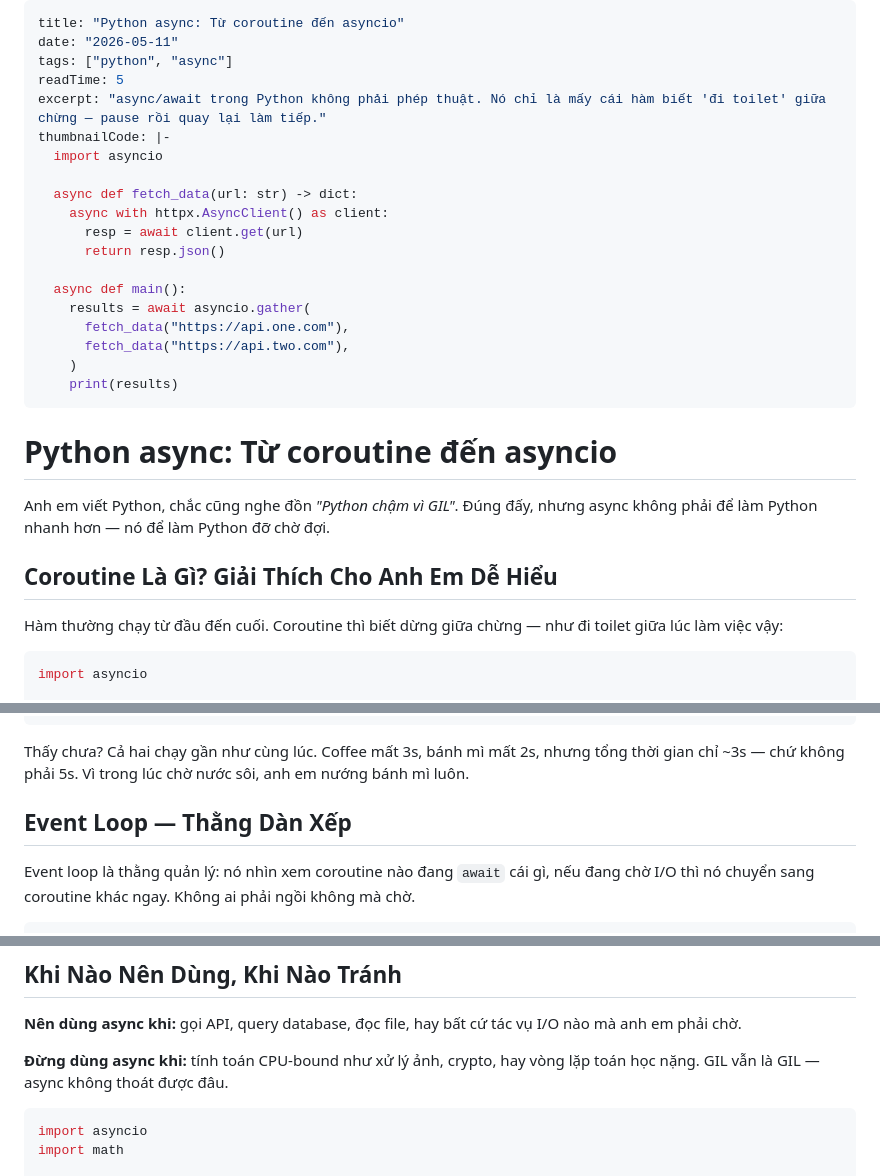
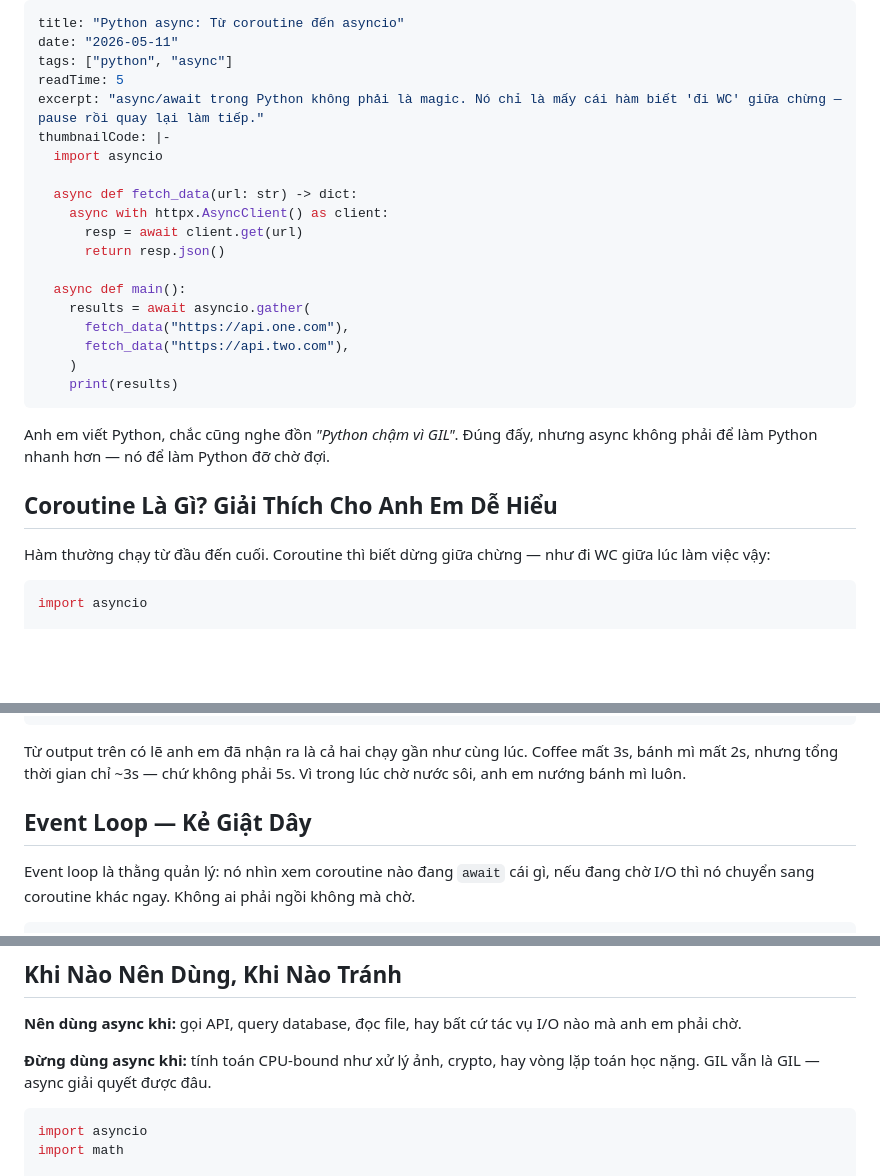
Before and after one commit to denislour/lektor, a Markdown page: posts/2026-05-11-python-async.md, 3 parts joined by grey strips. GitHub-like rendering; blank space fills up the shorter version.

````diff
--- a/posts/2026-05-11-python-async.md
+++ b/posts/2026-05-11-python-async.md
@@ -3,7 +3,7 @@ title: "Python async: Từ coroutine đến asyncio"
 date: "2026-05-11"
 tags: ["python", "async"]
 readTime: 5
-excerpt: "async/await trong Python không phải phép thuật. Nó chỉ là mấy cái hàm biết 'đi toilet' giữa chừng — pause rồi quay lại làm tiếp."
+excerpt: "async/await trong Python không phải là magic. Nó chỉ là mấy cái hàm biết 'đi WC' giữa chừng — pause rồi quay lại làm tiếp."
 thumbnailCode: |-
   import asyncio
 
@@ -20,13 +20,11 @@ thumbnailCode: |-
     print(results)
 ---
 
-# Python async: Từ coroutine đến asyncio
-
 Anh em viết Python, chắc cũng nghe đồn *"Python chậm vì GIL"*. Đúng đấy, nhưng async không phải để làm Python nhanh hơn — nó để làm Python đỡ chờ đợi.
 
 ## Coroutine Là Gì? Giải Thích Cho Anh Em Dễ Hiểu
 
-Hàm thường chạy từ đầu đến cuối. Coroutine thì biết dừng giữa chừng — như đi toilet giữa lúc làm việc vậy:
+Hàm thường chạy từ đầu đến cuối. Coroutine thì biết dừng giữa chừng — như đi WC giữa lúc làm việc vậy:
 
 ```python
 import asyncio
@@ -60,9 +58,9 @@ asyncio.run(main())
 # Bữa sáng: ☕ + 🍞
 ```
 
-Thấy chưa? Cả hai chạy gần như cùng lúc. Coffee mất 3s, bánh mì mất 2s, nhưng tổng thời gian chỉ ~3s — chứ không phải 5s. Vì trong lúc chờ nước sôi, anh em nướng bánh mì luôn.
+Từ output trên có lẽ anh em đã nhận ra là cả hai chạy gần như cùng lúc. Coffee mất 3s, bánh mì mất 2s, nhưng tổng thời gian chỉ ~3s — chứ không phải 5s. Vì trong lúc chờ nước sôi, anh em nướng bánh mì luôn.
 
-## Event Loop — Thằng Dàn Xếp
+## Event Loop — Kẻ Giật Dây
 
 Event loop là thằng quản lý: nó nhìn xem coroutine nào đang `await` cái gì, nếu đang chờ I/O thì nó chuyển sang coroutine khác ngay. Không ai phải ngồi không mà chờ.
 
@@ -124,7 +122,7 @@ async def main():
 
 **Nên dùng async khi:** gọi API, query database, đọc file, hay bất cứ tác vụ I/O nào mà anh em phải chờ.
 
-**Đừng dùng async khi:** tính toán CPU-bound như xử lý ảnh, crypto, hay vòng lặp toán học nặng. GIL vẫn là GIL — async không thoát được đâu.
+**Đừng dùng async khi:** tính toán CPU-bound như xử lý ảnh, crypto, hay vòng lặp toán học nặng. GIL vẫn là GIL — async giải quyết được đâu.
 
 ```python
 import asyncio
````
Also changed, not shown: other parts of posts/2026-05-11-python-async.md (+1 -1 lines), posts/2026-05-10-rust-lifetime-guide.md (+32 -26 lines).
